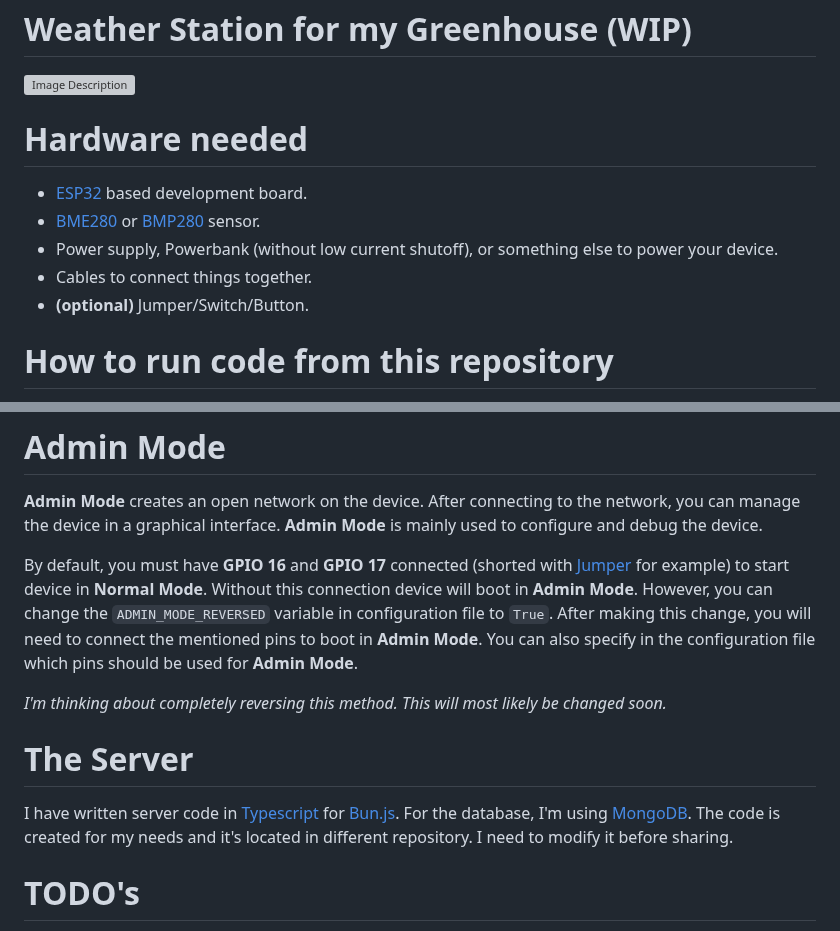
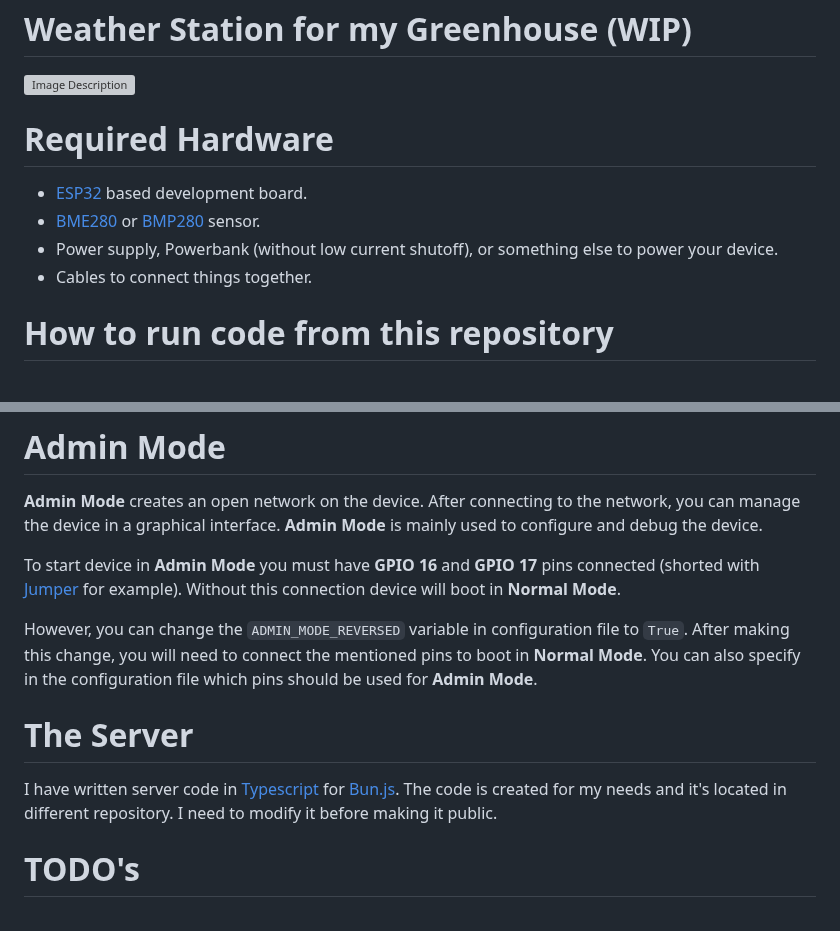
Before and after one commit to Avaray/esp32-bme280-micropython-weather-station, a Markdown page: README.md, 2 parts joined by grey strips. Rendered like a GitHub page; grey boxes are pictures that could not be loaded.

```diff
--- a/README.md
+++ b/README.md
@@ -2,13 +2,12 @@
 
 ![Image Description](/images/device.jpg)
 
-# Hardware needed
+# Required Hardware
 
 - [ESP32](https://botland.store/1322-esp32-wifi-and-bt-modules) based development board.
 - [BME280](https://botland.store/pressure-sensors/11803-bme280-humidity-temperature-and-pressure-5904422366179.html) or [BMP280](https://botland.store/pressure-sensors/7245-bmp280-digital-barometer-pressure-sensor-110kpa-i2cspi-33v-5904422310042.html) sensor.
 - Power supply, Powerbank (without low current shutoff), or something else to power your device.
 - Cables to connect things together.
-- **(optional)** Jumper/Switch/Button.
 
 # How to run code from this repository
 
@@ -43,14 +42,14 @@ BME280_SDA_PIN = 21
 
 **Admin Mode** creates an open network on the device. After connecting to the network, you can manage the device in a graphical interface. **Admin Mode** is mainly used to configure and debug the device.
 
-By default, you must have **GPIO 16** and **GPIO 17** connected (shorted with [Jumper](<https://en.wikipedia.org/wiki/Jumper_(computing)>) for example) to start device in **Normal Mode**. Without this connection device will boot in **Admin Mode**. However, you can change the `ADMIN_MODE_REVERSED` variable in configuration file to `True`. After making this change, you will need to connect the mentioned pins to boot in **Admin Mode**.
+To start device in **Admin Mode** you must have **GPIO 16** and **GPIO 17** pins connected (shorted with [Jumper](<https://en.wikipedia.org/wiki/Jumper_(computing)>) for example). Without this connection device will boot in **Normal Mode**.
+
+However, you can change the `ADMIN_MODE_REVERSED` variable in configuration file to `True`. After making this change, you will need to connect the mentioned pins to boot in **Normal Mode**.
 You can also specify in the configuration file which pins should be used for **Admin Mode**.
-
-_I'm thinking about completely reversing this method. This will most likely be changed soon._
 
 # The Server
 
-I have written server code in [Typescript](https://www.typescriptlang.org/) for [Bun.js](https://bun.sh/). For the database, I'm using [MongoDB](https://www.mongodb.com/). The code is created for my needs and it's located in different repository. I need to modify it before sharing.
+I have written server code in [Typescript](https://www.typescriptlang.org/) for [Bun.js](https://bun.sh/). The code is created for my needs and it's located in different repository. I need to modify it before making it public.
 
 # TODO's
 
```
